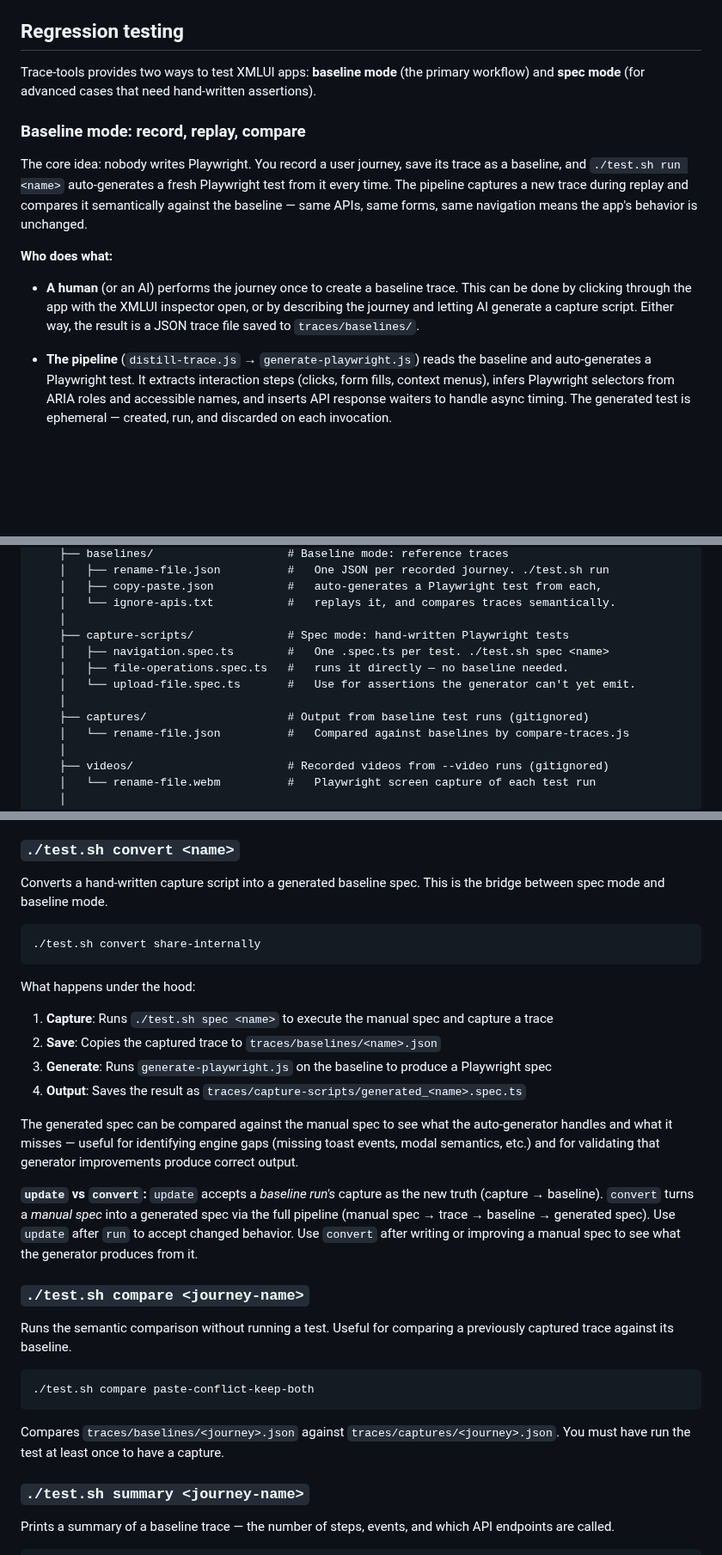
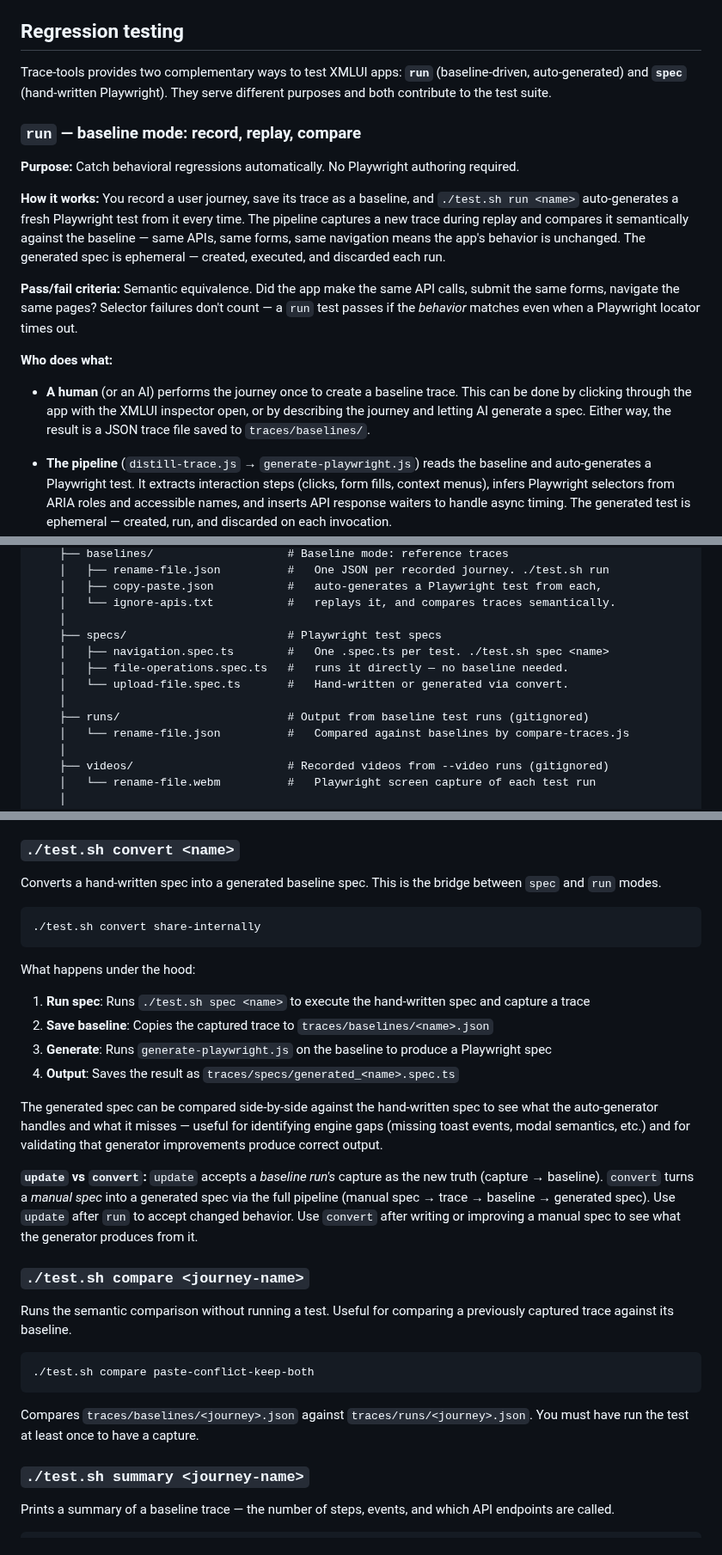
Before and after one commit to xmlui-org/trace-tools, a Markdown page: README.md, 3 parts joined by grey strips. Shown at 86% size. Drawn GitHub-style; blank space fills up the shorter version.

````diff
--- a/README.md
+++ b/README.md
@@ -81,15 +81,19 @@ Then navigate to `/xs-diff.html` in the running app.
 
 ## Regression testing
 
-Trace-tools provides two ways to test XMLUI apps: **baseline mode** (the primary workflow) and **spec mode** (for advanced cases that need hand-written assertions).
+Trace-tools provides two complementary ways to test XMLUI apps: **`run`** (baseline-driven, auto-generated) and **`spec`** (hand-written Playwright). They serve different purposes and both contribute to the test suite.
 
-### Baseline mode: record, replay, compare
+### `run` — baseline mode: record, replay, compare
 
-The core idea: nobody writes Playwright. You record a user journey, save its trace as a baseline, and `./test.sh run <name>` auto-generates a fresh Playwright test from it every time. The pipeline captures a new trace during replay and compares it semantically against the baseline — same APIs, same forms, same navigation means the app's behavior is unchanged.
+**Purpose:** Catch behavioral regressions automatically. No Playwright authoring required.
+
+**How it works:** You record a user journey, save its trace as a baseline, and `./test.sh run <name>` auto-generates a fresh Playwright test from it every time. The pipeline captures a new trace during replay and compares it semantically against the baseline — same APIs, same forms, same navigation means the app's behavior is unchanged. The generated spec is ephemeral — created, executed, and discarded each run.
+
+**Pass/fail criteria:** Semantic equivalence. Did the app make the same API calls, submit the same forms, navigate the same pages? Selector failures don't count — a `run` test passes if the *behavior* matches even when a Playwright locator times out.
 
 **Who does what:**
 
-- **A human** (or an AI) performs the journey once to create a baseline trace. This can be done by clicking through the app with the XMLUI inspector open, or by describing the journey and letting AI generate a capture script. Either way, the result is a JSON trace file saved to `traces/baselines/`.
+- **A human** (or an AI) performs the journey once to create a baseline trace. This can be done by clicking through the app with the XMLUI inspector open, or by describing the journey and letting AI generate a spec. Either way, the result is a JSON trace file saved to `traces/baselines/`.
 
 - **The pipeline** (`distill-trace.js` → `generate-playwright.js`) reads the baseline and auto-generates a Playwright test. It extracts interaction steps (clicks, form fills, context menus), infers Playwright selectors from ARIA roles and accessible names, and inserts API response waiters to handle async timing. The generated test is ephemeral — created, run, and discarded on each invocation.
 
@@ -182,12 +190,12 @@ your-app/
     │   ├── copy-paste.json           #   auto-generates a Playwright test from each,
     │   └── ignore-apis.txt           #   replays it, and compares traces semantically.
     │
-    ├── capture-scripts/              # Spec mode: hand-written Playwright tests
+    ├── specs/                        # Playwright test specs
     │   ├── navigation.spec.ts        #   One .spec.ts per test. ./test.sh spec <name>
     │   ├── file-operations.spec.ts   #   runs it directly — no baseline needed.
-    │   └── upload-file.spec.ts       #   Use for assertions the generator can't yet emit.
+    │   └── upload-file.spec.ts       #   Hand-written or generated via convert.
     │
-    ├── captures/                     # Output from baseline test runs (gitignored)
+    ├── runs/                         # Output from baseline test runs (gitignored)
     │   └── rename-file.json          #   Compared against baselines by compare-traces.js
     │
     ├── videos/                       # Recorded videos from --video runs (gitignored)
@@ -532,7 +540,7 @@ Use this when the app's behavior has intentionally changed — a new API endpoin
 
 ### `./test.sh convert <name>`
 
-Converts a hand-written capture script into a generated baseline spec. This is the bridge between spec mode and baseline mode.
+Converts a hand-written spec into a generated baseline spec. This is the bridge between `spec` and `run` modes.
 
 ```bash
 ./test.sh convert share-internally
@@ -540,12 +548,12 @@ Converts a hand-written capture script into a generated baseline spec. This is t
 
 What happens under the hood:
 
-1. **Capture**: Runs `./test.sh spec <name>` to execute the manual spec and capture a trace
-2. **Save**: Copies the captured trace to `traces/baselines/<name>.json`
+1. **Run spec**: Runs `./test.sh spec <name>` to execute the hand-written spec and capture a trace
+2. **Save baseline**: Copies the captured trace to `traces/baselines/<name>.json`
 3. **Generate**: Runs `generate-playwright.js` on the baseline to produce a Playwright spec
-4. **Output**: Saves the result as `traces/capture-scripts/generated_<name>.spec.ts`
+4. **Output**: Saves the result as `traces/specs/generated_<name>.spec.ts`
 
-The generated spec can be compared against the manual spec to see what the auto-generator handles and what it misses — useful for identifying engine gaps (missing toast events, modal semantics, etc.) and for validating that generator improvements produce correct output.
+The generated spec can be compared side-by-side against the hand-written spec to see what the auto-generator handles and what it misses — useful for identifying engine gaps (missing toast events, modal semantics, etc.) and for validating that generator improvements produce correct output.
 
 **`update` vs `convert`:** `update` accepts a *baseline run's* capture as the new truth (capture → baseline). `convert` turns a *manual spec* into a generated spec via the full pipeline (manual spec → trace → baseline → generated spec). Use `update` after `run` to accept changed behavior. Use `convert` after writing or improving a manual spec to see what the generator produces from it.
 
@@ -558,7 +566,7 @@ Runs the semantic comparison without running a test. Useful for comparing a prev
 ./test.sh compare paste-conflict-keep-both
 ```
 
-Compares `traces/baselines/<journey>.json` against `traces/captures/<journey>.json`. You must have run the test at least once to have a capture.
+Compares `traces/baselines/<journey>.json` against `traces/runs/<journey>.json`. You must have run the test at least once to have a capture.
 
 ### `./test.sh summary <journey-name>`
 
````
Also changed, not shown: other parts of README.md (+20 -16 lines).
